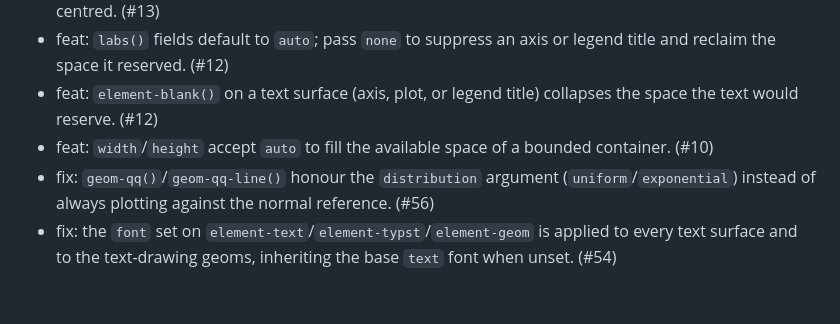
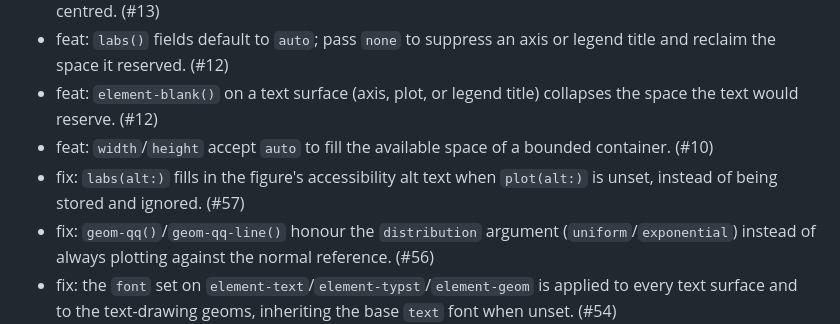
Before and after one commit to brainworkup/gribouille, a Markdown page: CHANGELOG.md, the part around the change. GitHub-like rendering; blank space fills up the shorter version.

Commit message:
docs: changelog for labs alt fix

```diff
--- a/CHANGELOG.md
+++ b/CHANGELOG.md
@@ -12,6 +12,7 @@
 - feat: `labs()` fields default to `auto`; pass `none` to suppress an axis or legend title and reclaim the space it reserved. (#12)
 - feat: `element-blank()` on a text surface (axis, plot, or legend title) collapses the space the text would reserve. (#12)
 - feat: `width`/`height` accept `auto` to fill the available space of a bounded container. (#10)
+- fix: `labs(alt:)` fills in the figure's accessibility alt text when `plot(alt:)` is unset, instead of being stored and ignored. (#57)
 - fix: `geom-qq()`/`geom-qq-line()` honour the `distribution` argument (`uniform`/`exponential`) instead of always plotting against the normal reference. (#56)
 - fix: the `font` set on `element-text`/`element-typst`/`element-geom` is applied to every text surface and to the text-drawing geoms, inheriting the base `text` font when unset. (#54)
 - fix: a `stage`/`after-scale` channel now trains its scale on the marker's source column, so the closure receives the channel's scale-resolved value as documented. (#52)
```
